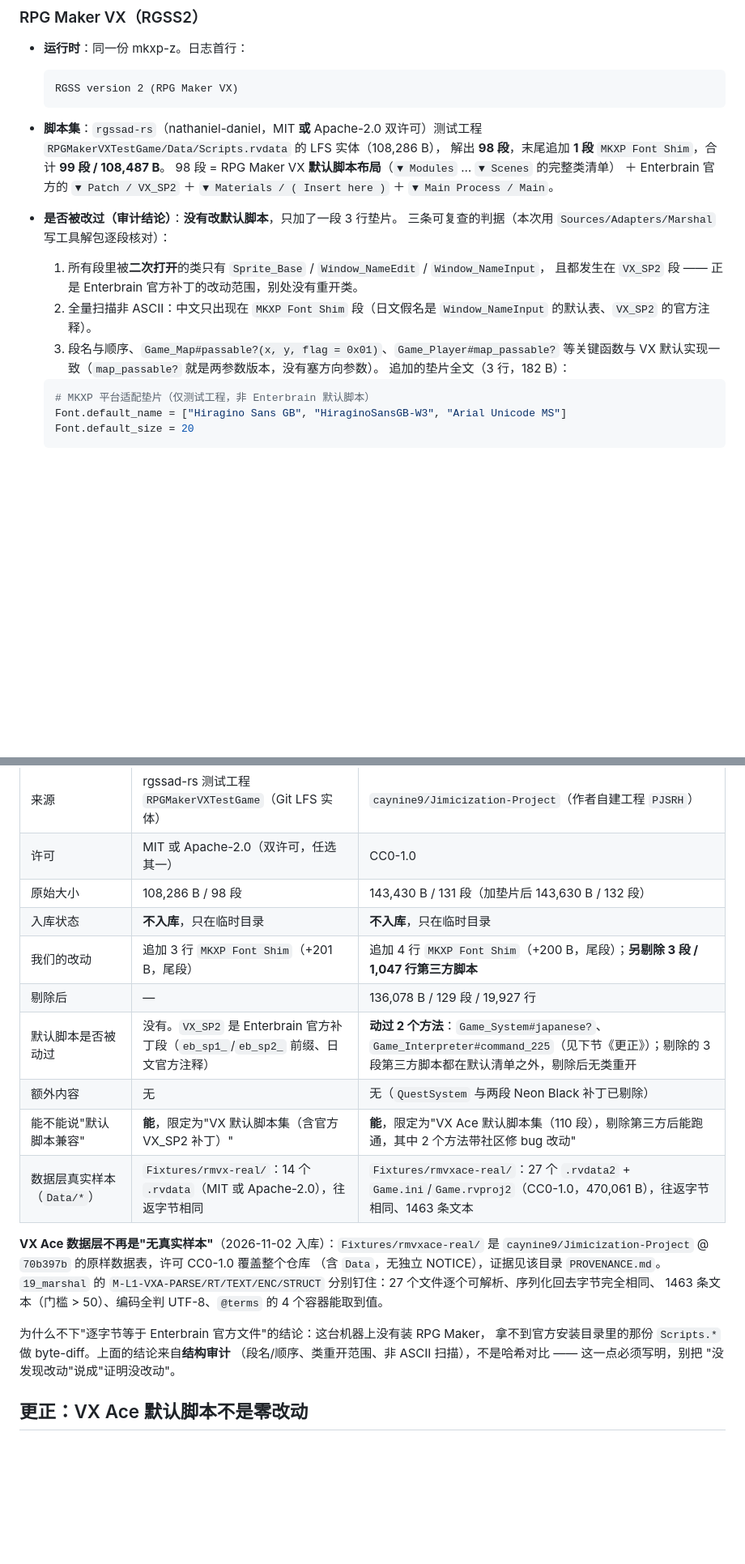
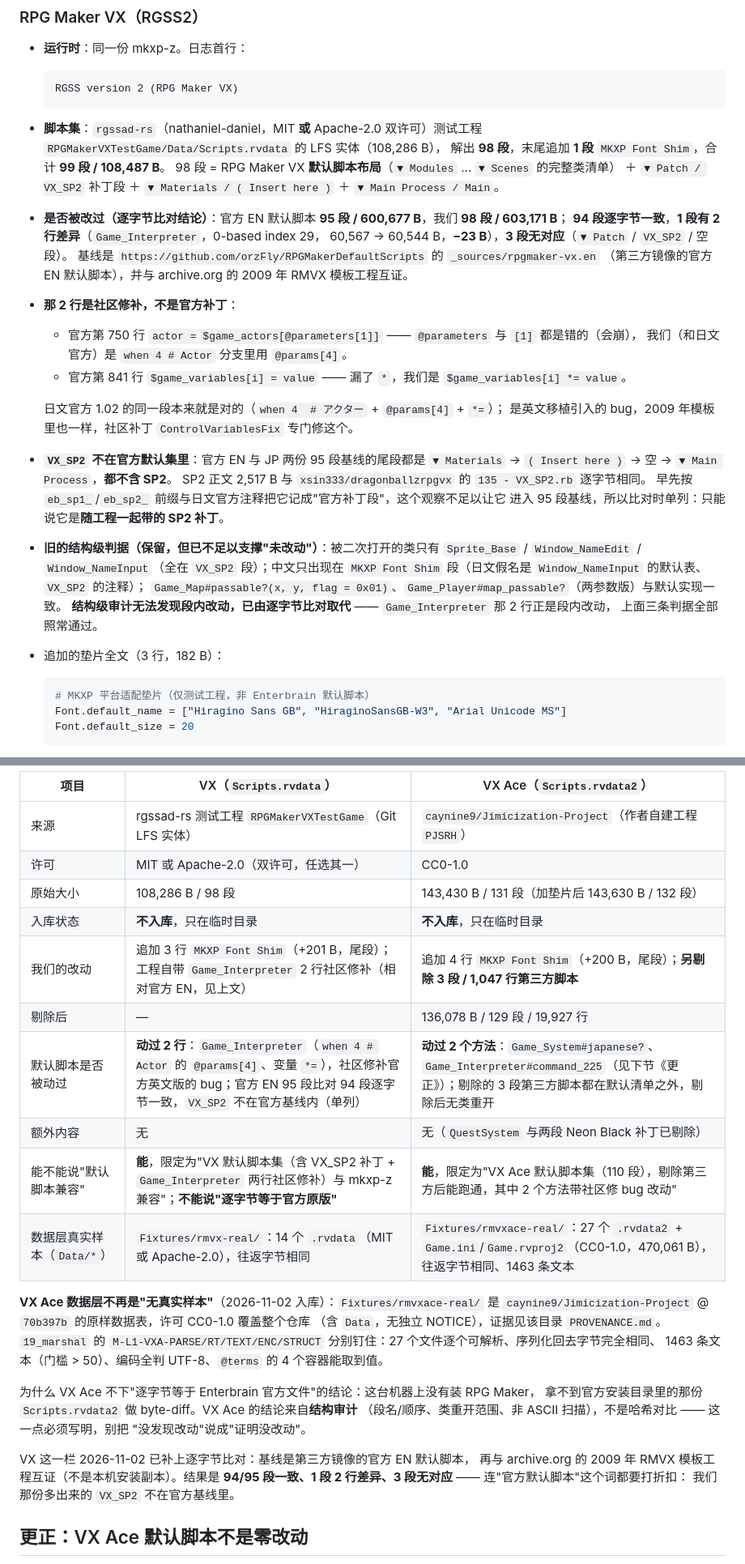
Before and after one commit to yblpoi/MochiBox, a Markdown page: docs/rpgmaker-runtime-verification.md, 2 parts joined by grey strips. Shown at 81% size. Rendered like a GitHub page; blank space fills up the shorter version.

Commit message:
docs(rpgmaker): 修正 VX 默认脚本「未改动」的错误结论，补存档位置说明
- 官方 EN 95 段做逐字节比对：94 段一致，Game_Interpreter 差 2 行（社区修补官方英文版 bug）
- 结构级审计抓不到段内改动，已在文档标注该方法的局限
- 补 RGSS 存档落在游戏目录的原因（mkxp-z 无 savePath，按 cwd 解析）

````diff
--- a/docs/rpgmaker-runtime-verification.md
+++ b/docs/rpgmaker-runtime-verification.md
@@ -88,16 +89,31 @@
   `RPGMakerVXTestGame/Data/Scripts.rvdata` 的 LFS 实体（108,286 B），
   解出 **98 段**，末尾追加 **1 段** `MKXP Font Shim`，合计 **99 段 / 108,487 B**。
   98 段 = RPG Maker VX **默认脚本布局**（`▼ Modules` … `▼ Scenes` 的完整类清单）
-  ＋ Enterbrain 官方的 `▼ Patch / VX_SP2` ＋ `▼ Materials / ( Insert here )` ＋ `▼ Main Process / Main`。
-- **是否被改过（审计结论）**：**没有改默认脚本**，只加了一段 3 行垫片。
-  三条可复查的判据（本次用 `Sources/Adapters/Marshal` 写工具解包逐段核对）：
-  1. 所有段里被**二次打开**的类只有 `Sprite_Base` / `Window_NameEdit` / `Window_NameInput`，
-     且都发生在 `VX_SP2` 段 —— 正是 Enterbrain 官方补丁的改动范围，别处没有重开类。
-  2. 全量扫描非 ASCII：中文只出现在 `MKXP Font Shim` 段（日文假名是 `Window_NameInput`
-     的默认表、`VX_SP2` 的官方注释）。
-  3. 段名与顺序、`Game_Map#passable?(x, y, flag = 0x01)`、`Game_Player#map_passable?`
-     等关键函数与 VX 默认实现一致（`map_passable?` 就是两参数版本，没有塞方向参数）。
-  追加的垫片全文（3 行，182 B）：
+  ＋ `▼ Patch / VX_SP2` 补丁段 ＋ `▼ Materials / ( Insert here )` ＋ `▼ Main Process / Main`。
+- **是否被改过（逐字节比对结论）**：官方 EN 默认脚本 **95 段 / 600,677 B**，我们 **98 段 / 603,171 B**；
+  **94 段逐字节一致**，**1 段有 2 行差异**（`Game_Interpreter`，0-based index 29，
+  60,567 → 60,544 B，**−23 B**），**3 段无对应**（`▼ Patch` / `VX_SP2` / 空段）。
+  基线是 `https://github.com/orzFly/RPGMakerDefaultScripts` 的 `_sources/rpgmaker-vx.en`
+  （第三方镜像的官方 EN 默认脚本），并与 archive.org 的 2009 年 RMVX 模板工程互证。
+- **那 2 行是社区修补，不是官方补丁**：
+  - 官方第 750 行 `actor = $game_actors[@parameters[1]]` —— `@parameters` 与 `[1]` 都是错的（会崩），
+    我们（和日文官方）是 `when 4 # Actor` 分支里用 `@params[4]`。
+  - 官方第 841 行 `$game_variables[i] = value` —— 漏了 `*`，我们是 `$game_variables[i] *= value`。
+
+  日文官方 1.02 的同一段本来就是对的（`when 4  # アクター` + `@params[4]` + `*=`）；
+  是英文移植引入的 bug，2009 年模板里也一样，社区补丁 `ControlVariablesFix` 专门修这个。
+- **`VX_SP2` 不在官方默认集里**：官方 EN 与 JP 两份 95 段基线的尾段都是
+  `▼ Materials` → `( Insert here )` → 空 → `▼ Main Process`，**都不含 SP2**。
+  SP2 正文 2,517 B 与 `xsin333/dragonballzrpgvx` 的 `135 - VX_SP2.rb` 逐字节相同。
+  早先按 `eb_sp1_`/`eb_sp2_` 前缀与日文官方注释把它记成"官方补丁段"，这个观察不足以让它
+  进入 95 段基线，所以比对时单列：只能说它是**随工程一起带的 SP2 补丁**。
+- **旧的结构级判据（保留，但已不足以支撑"未改动"）**：被二次打开的类只有
+  `Sprite_Base` / `Window_NameEdit` / `Window_NameInput`（全在 `VX_SP2` 段）；中文只出现在
+  `MKXP Font Shim` 段（日文假名是 `Window_NameInput` 的默认表、`VX_SP2` 的注释）；
+  `Game_Map#passable?(x, y, flag = 0x01)`、`Game_Player#map_passable?`（两参数版）与默认实现一致。
+  **结构级审计无法发现段内改动，已由逐字节比对取代** —— `Game_Interpreter` 那 2 行正是段内改动，
+  上面三条判据全部照常通过。
+- 追加的垫片全文（3 行，182 B）：
 
   ```ruby
   # MKXP 平台适配垫片（仅测试工程，非 Enterbrain 默认脚本）
@@ -192,11 +209,11 @@
 | 许可 | MIT 或 Apache-2.0（双许可，任选其一） | CC0-1.0 |
 | 原始大小 | 108,286 B / 98 段 | 143,430 B / 131 段（加垫片后 143,630 B / 132 段） |
 | 入库状态 | **不入库**，只在临时目录 | **不入库**，只在临时目录 |
-| 我们的改动 | 追加 3 行 `MKXP Font Shim`（+201 B，尾段） | 追加 4 行 `MKXP Font Shim`（+200 B，尾段）；**另剔除 3 段 / 1,047 行第三方脚本** |
+| 我们的改动 | 追加 3 行 `MKXP Font Shim`（+201 B，尾段）；工程自带 `Game_Interpreter` 2 行社区修补（相对官方 EN，见上文） | 追加 4 行 `MKXP Font Shim`（+200 B，尾段）；**另剔除 3 段 / 1,047 行第三方脚本** |
 | 剔除后 | — | 136,078 B / 129 段 / 19,927 行 |
-| 默认脚本是否被动过 | 没有。`VX_SP2` 是 Enterbrain 官方补丁段（`eb_sp1_`/`eb_sp2_` 前缀、日文官方注释） | **动过 2 个方法**：`Game_System#japanese?`、`Game_Interpreter#command_225`（见下节《更正》）；剔除的 3 段第三方脚本都在默认清单之外，剔除后无类重开 |
+| 默认脚本是否被动过 | **动过 2 行**：`Game_Interpreter`（`when 4 # Actor` 的 `@params[4]`、变量 `*=`），社区修补官方英文版的 bug；官方 EN 95 段比对 94 段逐字节一致，`VX_SP2` 不在官方基线内（单列） | **动过 2 个方法**：`Game_System#japanese?`、`Game_Interpreter#command_225`（见下节《更正》）；剔除的 3 段第三方脚本都在默认清单之外，剔除后无类重开 |
 | 额外内容 | 无 | 无（`QuestSystem` 与两段 Neon Black 补丁已剔除） |
-| 能不能说"默认脚本兼容" | **能**，限定为"VX 默认脚本集（含官方 VX_SP2 补丁）" | **能**，限定为"VX Ace 默认脚本集（110 段），剔除第三方后能跑通，其中 2 个方法带社区修 bug 改动" |
+| 能不能说"默认脚本兼容" | **能**，限定为"VX 默认脚本集（含 VX_SP2 补丁 + `Game_Interpreter` 两行社区修补）与 mkxp-z 兼容"；**不能说"逐字节等于官方原版"** | **能**，限定为"VX Ace 默认脚本集（110 段），剔除第三方后能跑通，其中 2 个方法带社区修 bug 改动" |
 | 数据层真实样本（`Data/*`） | `Fixtures/rmvx-real/`：14 个 `.rvdata`（MIT 或 Apache-2.0），往返字节相同 | `Fixtures/rmvxace-real/`：27 个 `.rvdata2` + `Game.ini`/`Game.rvproj2`（CC0-1.0，470,061 B），往返字节相同、1463 条文本 |
 
 **VX Ace 数据层不再是"无真实样本"**（2026-11-02 入库）：`Fixtures/rmvxace-real/` 是
@@ -205,10 +222,15 @@
 `M-L1-VXA-PARSE/RT/TEXT/ENC/STRUCT` 分别钉住：27 个文件逐个可解析、序列化回去字节完全相同、
 1463 条文本（门槛 > 50）、编码全判 UTF-8、`@terms` 的 4 个容器能取到值。
 
-为什么不下"逐字节等于 Enterbrain 官方文件"的结论：这台机器上没有装 RPG Maker，
-拿不到官方安装目录里的那份 `Scripts.*` 做 byte-diff。上面的结论来自**结构审计**
+为什么 VX Ace 不下"逐字节等于 Enterbrain 官方文件"的结论：这台机器上没有装 RPG Maker，
+拿不到官方安装目录里的那份 `Scripts.rvdata2` 做 byte-diff。VX Ace 的结论来自**结构审计**
 （段名/顺序、类重开范围、非 ASCII 扫描），不是哈希对比 —— 这一点必须写明，别把
 "没发现改动"说成"证明没改动"。
+
+VX 这一栏 2026-11-02 已补上逐字节比对：基线是第三方镜像的官方 EN 默认脚本，
+再与 archive.org 的 2009 年 RMVX 模板工程互证（不是本机安装副本）。结果是
+**94/95 段一致、1 段 2 行差异、3 段无对应** —— 连"官方默认脚本"这个词都要打折扣：
+我们那份多出来的 `VX_SP2` 不在官方基线里。
 
 ## 更正：VX Ace 默认脚本**不是**零改动
 
````
Also changed, not shown: other parts of docs/rpgmaker-runtime-verification.md (+14 -5 lines).
